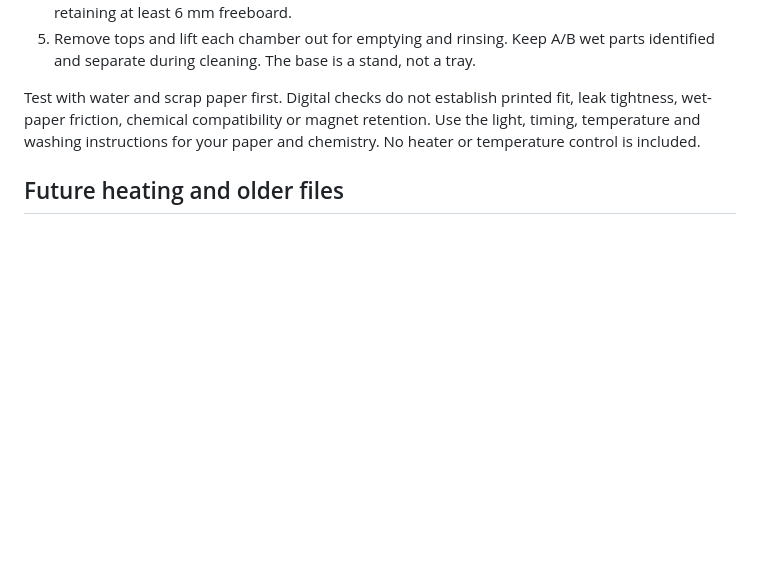
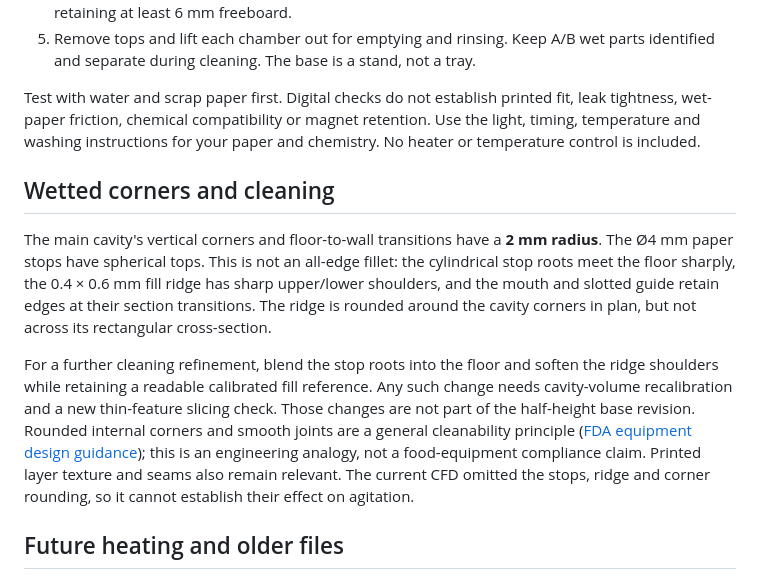
Before and after one commit to karlsander/paper-slot-processor, a Markdown page: docs/v1.8.md, the part around one of its changes. Drawn GitHub-style; blank space fills up the shorter version.

```diff
--- a/docs/v1.8.md
+++ b/docs/v1.8.md
@@ -99,6 +101,25 @@ leak tightness, wet-paper friction, chemical compatibility or magnet retention.
 Use the light, timing, temperature and washing instructions for your paper and
 chemistry. No heater or temperature control is included.
 
+## Wetted corners and cleaning
+
+The main cavity's vertical corners and floor-to-wall transitions have a **2 mm
+radius**. The Ø4 mm paper stops have spherical tops. This is not an all-edge
+fillet: the cylindrical stop roots meet the floor sharply, the 0.4 × 0.6 mm fill
+ridge has sharp upper/lower shoulders, and the mouth and slotted guide retain
+edges at their section transitions. The ridge is rounded around the cavity corners
+in plan, but not across its rectangular cross-section.
+
+For a further cleaning refinement, blend the stop roots into the floor and soften
+the ridge shoulders while retaining a readable calibrated fill reference. Any such
+change needs cavity-volume recalibration and a new thin-feature slicing check.
+Those changes are not part of the half-height base revision. Rounded internal
+corners and smooth joints are a general cleanability principle ([FDA equipment
+design guidance](https://www.fda.gov/interstate-carriers-and-support-facilities-guidelines));
+this is an engineering analogy, not a food-equipment compliance claim. Printed
+layer texture and seams also remain relevant. The current CFD omitted the stops,
+ridge and corner rounding, so it cannot establish their effect on agitation.
+
 ## Future heating and older files
 
 The body, flat rear surface and bottom mating geometry remain reusable for future
```
Also changed, not shown: other parts of docs/v1.8.md (+6 -4 lines), docs/native-processor.md (+1 -1 lines), docs/processor-physics.md (+10 -7 lines), docs/images/v1.8-half-taper-assembly.png (added), docs/images/v1.8-half-taper-base.png (added), 3 other files.
